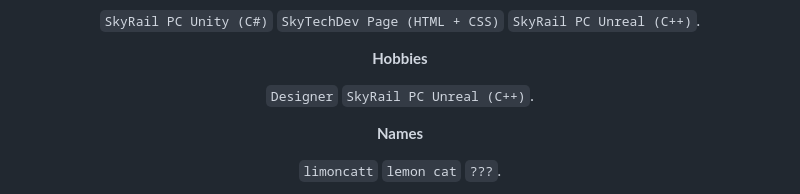
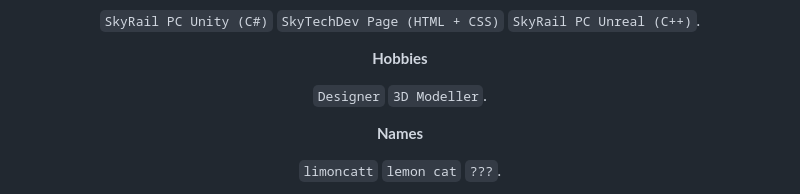
Before and after one commit to limoncatt/limoncatt, a Markdown page: README.md, the part around the change. Rendered like a GitHub page.

```diff
--- a/README.md
+++ b/README.md
@@ -15,7 +15,7 @@
 
 **Hobbies**
 
-`Designer` `SkyRail PC Unreal (C++)`.
+`Designer` `3D Modeller`.
 
 **Names**
 
```
